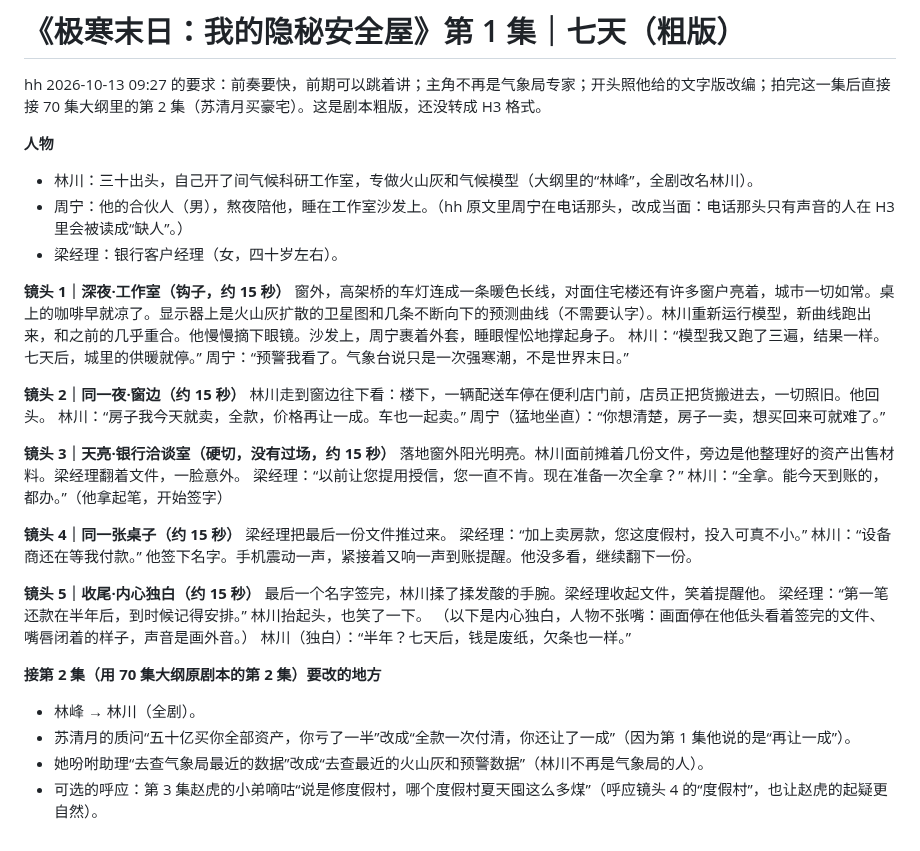
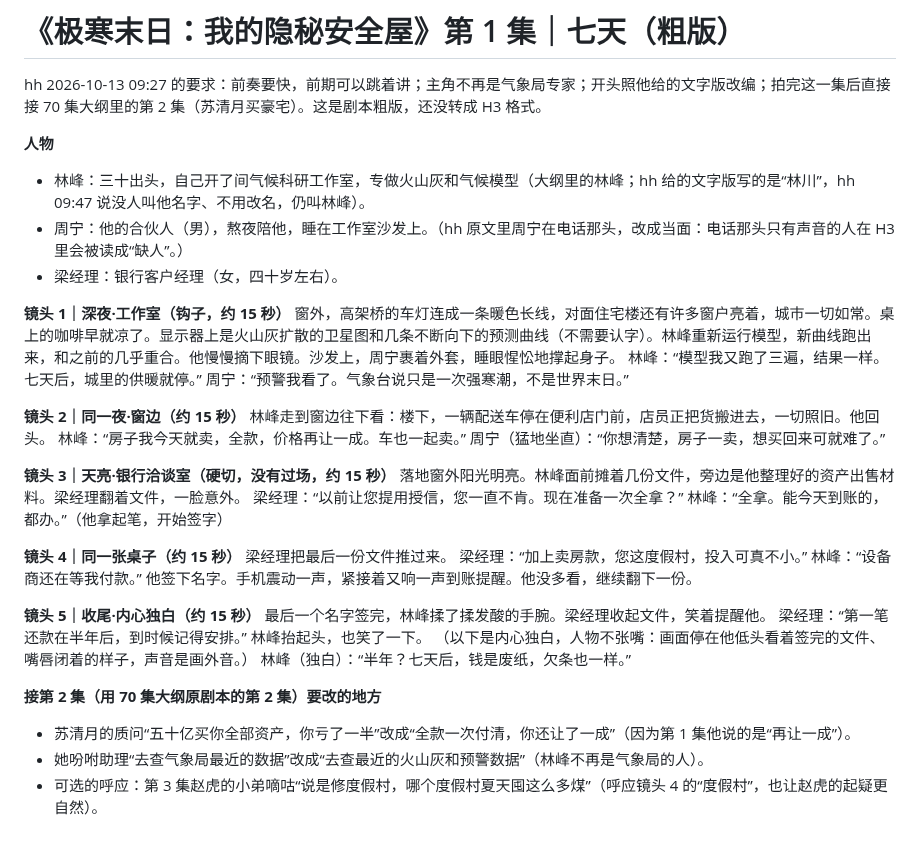
Before and after one commit to hehaiwei1234-glitch/minimaxH3-To-yunfuwuqi, a Markdown page: 极寒末日_隐秘安全屋/剧本/第1集_七天_粗版.md, the part around the change. GitHub-like rendering.

```diff
--- a/极寒末日_隐秘安全屋/剧本/第1集_七天_粗版.md
+++ b/极寒末日_隐秘安全屋/剧本/第1集_七天_粗版.md
@@ -3,40 +3,39 @@
 hh 2026-10-13 09:27 的要求：前奏要快，前期可以跳着讲；主角不再是气象局专家；开头照他给的文字版改编；拍完这一集后直接接 70 集大纲里的第 2 集（苏清月买豪宅）。这是剧本粗版，还没转成 H3 格式。
 
 **人物**
-- 林川：三十出头，自己开了间气候科研工作室，专做火山灰和气候模型（大纲里的“林峰”，全剧改名林川）。
+- 林峰：三十出头，自己开了间气候科研工作室，专做火山灰和气候模型（大纲里的林峰；hh 给的文字版写的是“林川”，hh 09:47 说没人叫他名字、不用改名，仍叫林峰）。
 - 周宁：他的合伙人（男），熬夜陪他，睡在工作室沙发上。（hh 原文里周宁在电话那头，改成当面：电话那头只有声音的人在 H3 里会被读成“缺人”。）
 - 梁经理：银行客户经理（女，四十岁左右）。
 
 **镜头 1｜深夜·工作室（钩子，约 15 秒）**
-窗外，高架桥的车灯连成一条暖色长线，对面住宅楼还有许多窗户亮着，城市一切如常。桌上的咖啡早就凉了。显示器上是火山灰扩散的卫星图和几条不断向下的预测曲线（不需要认字）。林川重新运行模型，新曲线跑出来，和之前的几乎重合。他慢慢摘下眼镜。沙发上，周宁裹着外套，睡眼惺忪地撑起身子。
-林川：“模型我又跑了三遍，结果一样。七天后，城里的供暖就停。”
+窗外，高架桥的车灯连成一条暖色长线，对面住宅楼还有许多窗户亮着，城市一切如常。桌上的咖啡早就凉了。显示器上是火山灰扩散的卫星图和几条不断向下的预测曲线（不需要认字）。林峰重新运行模型，新曲线跑出来，和之前的几乎重合。他慢慢摘下眼镜。沙发上，周宁裹着外套，睡眼惺忪地撑起身子。
+林峰：“模型我又跑了三遍，结果一样。七天后，城里的供暖就停。”
 周宁：“预警我看了。气象台说只是一次强寒潮，不是世界末日。”
 
 **镜头 2｜同一夜·窗边（约 15 秒）**
-林川走到窗边往下看：楼下，一辆配送车停在便利店门前，店员正把货搬进去，一切照旧。他回头。
-林川：“房子我今天就卖，全款，价格再让一成。车也一起卖。”
+林峰走到窗边往下看：楼下，一辆配送车停在便利店门前，店员正把货搬进去，一切照旧。他回头。
+林峰：“房子我今天就卖，全款，价格再让一成。车也一起卖。”
 周宁（猛地坐直）：“你想清楚，房子一卖，想买回来可就难了。”
 
 **镜头 3｜天亮·银行洽谈室（硬切，没有过场，约 15 秒）**
-落地窗外阳光明亮。林川面前摊着几份文件，旁边是他整理好的资产出售材料。梁经理翻着文件，一脸意外。
+落地窗外阳光明亮。林峰面前摊着几份文件，旁边是他整理好的资产出售材料。梁经理翻着文件，一脸意外。
 梁经理：“以前让您提用授信，您一直不肯。现在准备一次全拿？”
-林川：“全拿。能今天到账的，都办。”（他拿起笔，开始签字）
+林峰：“全拿。能今天到账的，都办。”（他拿起笔，开始签字）
 
 **镜头 4｜同一张桌子（约 15 秒）**
 梁经理把最后一份文件推过来。
 梁经理：“加上卖房款，您这度假村，投入可真不小。”
-林川：“设备商还在等我付款。”
+林峰：“设备商还在等我付款。”
 他签下名字。手机震动一声，紧接着又响一声到账提醒。他没多看，继续翻下一份。
 
 **镜头 5｜收尾·内心独白（约 15 秒）**
-最后一个名字签完，林川揉了揉发酸的手腕。梁经理收起文件，笑着提醒他。
+最后一个名字签完，林峰揉了揉发酸的手腕。梁经理收起文件，笑着提醒他。
 梁经理：“第一笔还款在半年后，到时候记得安排。”
-林川抬起头，也笑了一下。
+林峰抬起头，也笑了一下。
 （以下是内心独白，人物不张嘴：画面停在他低头看着签完的文件、嘴唇闭着的样子，声音是画外音。）
-林川（独白）：“半年？七天后，钱是废纸，欠条也一样。”
+林峰（独白）：“半年？七天后，钱是废纸，欠条也一样。”
 
 **接第 2 集（用 70 集大纲原剧本的第 2 集）要改的地方**
-- 林峰 → 林川（全剧）。
 - 苏清月的质问“五十亿买你全部资产，你亏了一半”改成“全款一次付清，你还让了一成”（因为第 1 集他说的是“再让一成”）。
-- 她吩咐助理“去查气象局最近的数据”改成“去查最近的火山灰和预警数据”（林川不再是气象局的人）。
+- 她吩咐助理“去查气象局最近的数据”改成“去查最近的火山灰和预警数据”（林峰不再是气象局的人）。
 - 可选的呼应：第 3 集赵虎的小弟嘀咕“说是修度假村，哪个度假村夏天囤这么多煤”（呼应镜头 4 的“度假村”，也让赵虎的起疑更自然）。
```
Also changed, not shown: CLAUDE.md (+1 -1 lines), 极寒末日_隐秘安全屋/剧本/第2-3集_粗版.md (added, +42 -0 lines).
